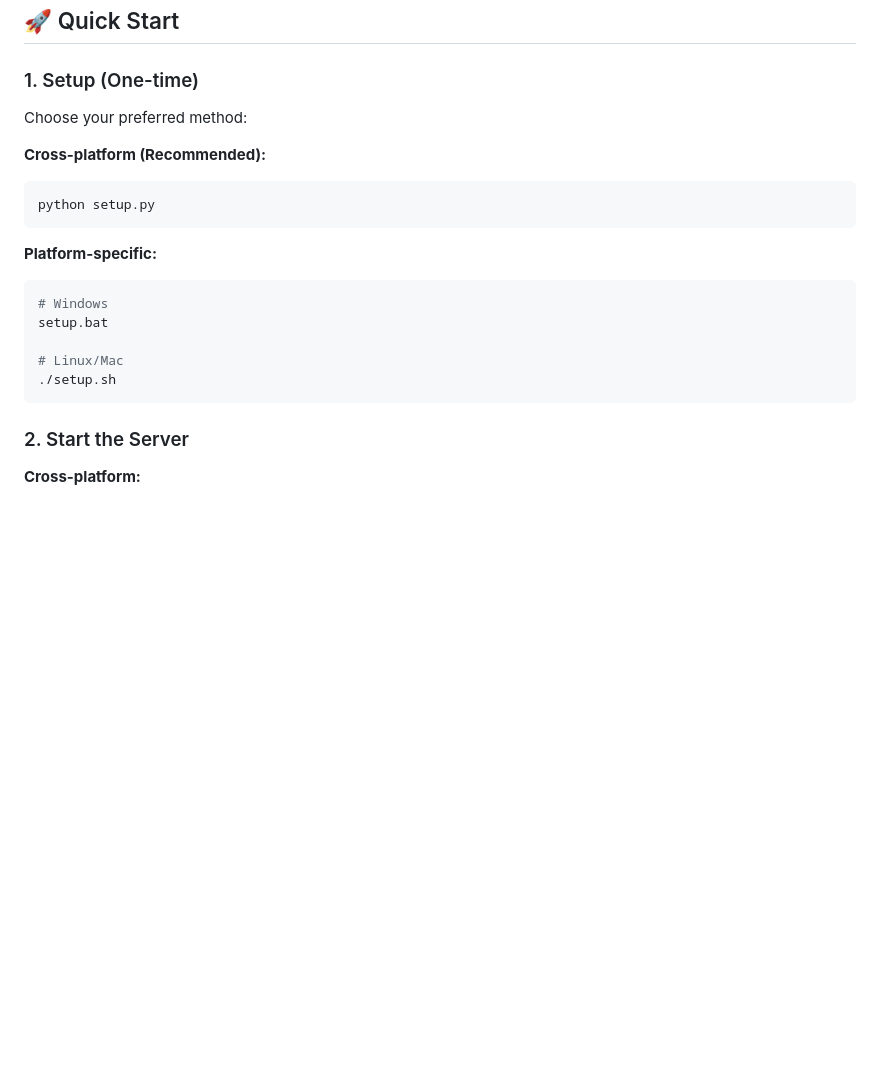
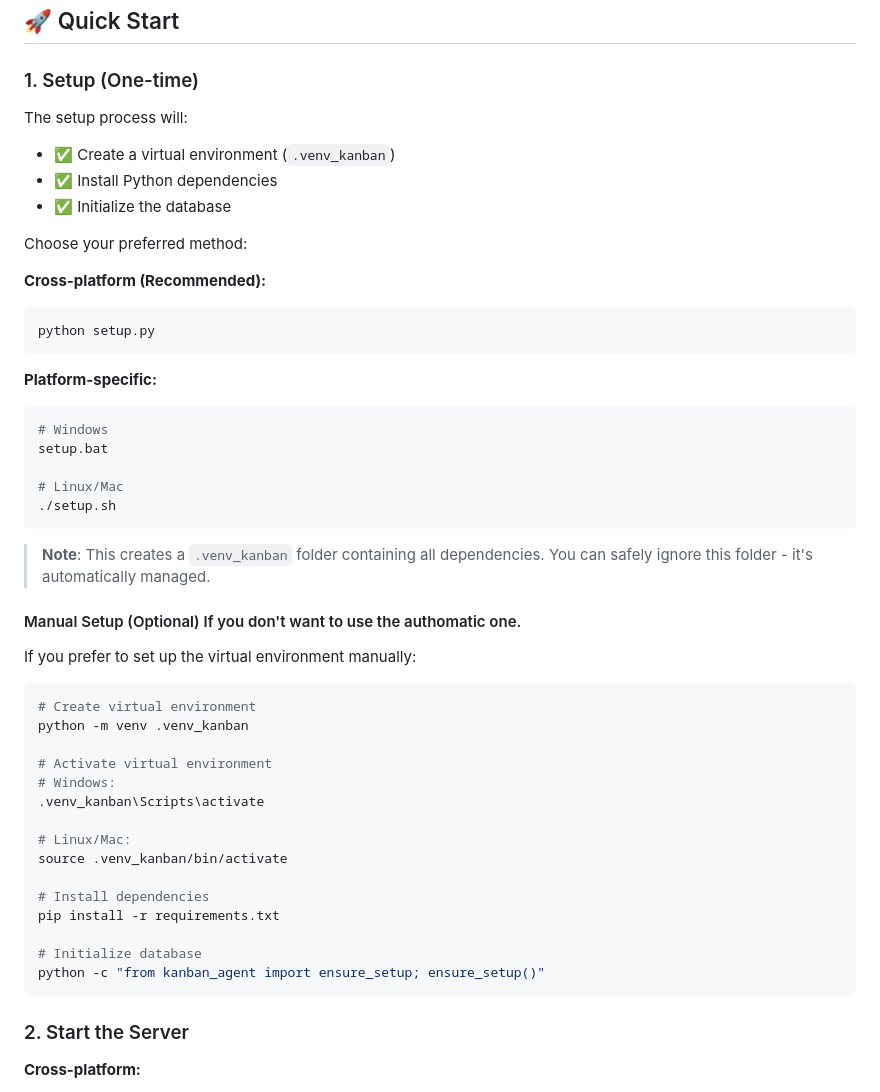
Before and after one commit to matdac12/just-a-simple-board, a Markdown page: README.md, the part around the change. Rendered like a GitHub page; blank space fills up the shorter version.

Commit message:
Refined readme

````diff
--- a/README.md
+++ b/README.md
@@ -17,6 +17,11 @@ A lightweight, portable Kanban board that you can drop into any project for loca
 
 ### 1. Setup (One-time)
 
+The setup process will:
+- ✅ Create a virtual environment (`.venv_kanban`)
+- ✅ Install Python dependencies
+- ✅ Initialize the database
+
 Choose your preferred method:
 
 **Cross-platform (Recommended):**
@@ -31,6 +36,30 @@ setup.bat
 
 # Linux/Mac
 ./setup.sh
+```
+
+> **Note**: This creates a `.venv_kanban` folder containing all dependencies. You can safely ignore this folder - it's automatically managed.
+
+#### Manual Setup (Optional) If you don't want to use the authomatic one.
+
+If you prefer to set up the virtual environment manually:
+
+```bash
+# Create virtual environment
+python -m venv .venv_kanban
+
+# Activate virtual environment
+# Windows:
+.venv_kanban\Scripts\activate
+
+# Linux/Mac:
+source .venv_kanban/bin/activate
+
+# Install dependencies
+pip install -r requirements.txt
+
+# Initialize database
+python -c "from kanban_agent import ensure_setup; ensure_setup()"
 ```
 
 ### 2. Start the Server
````
